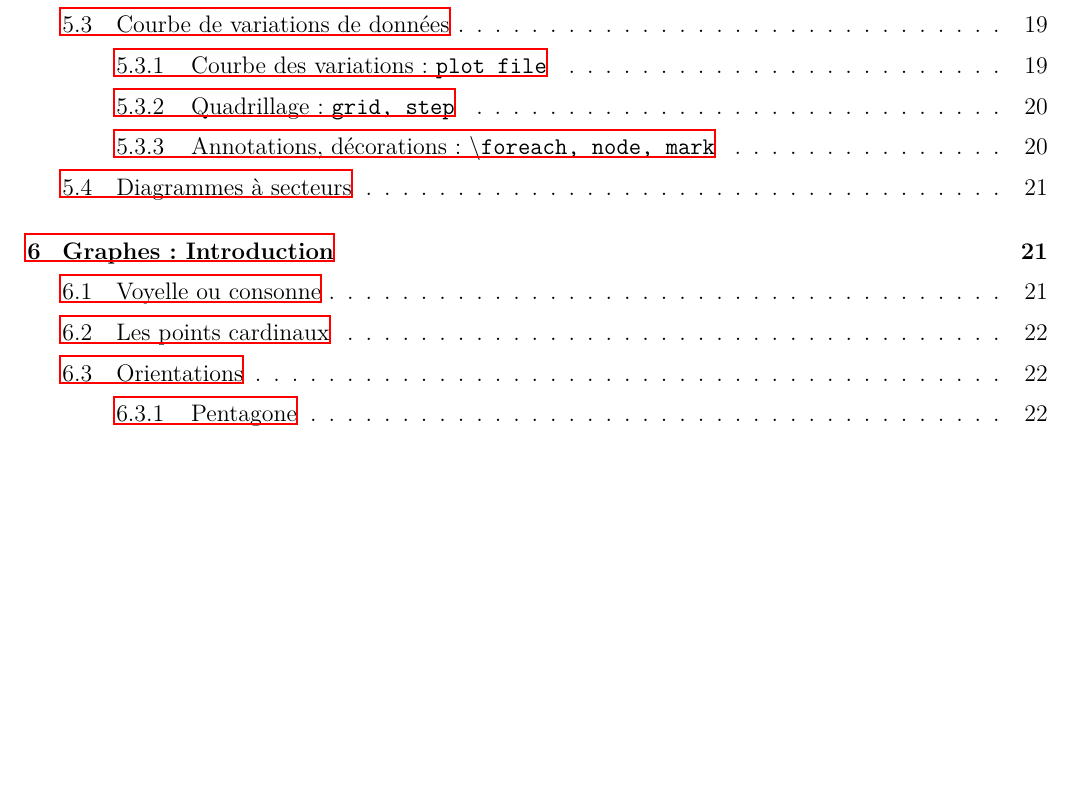
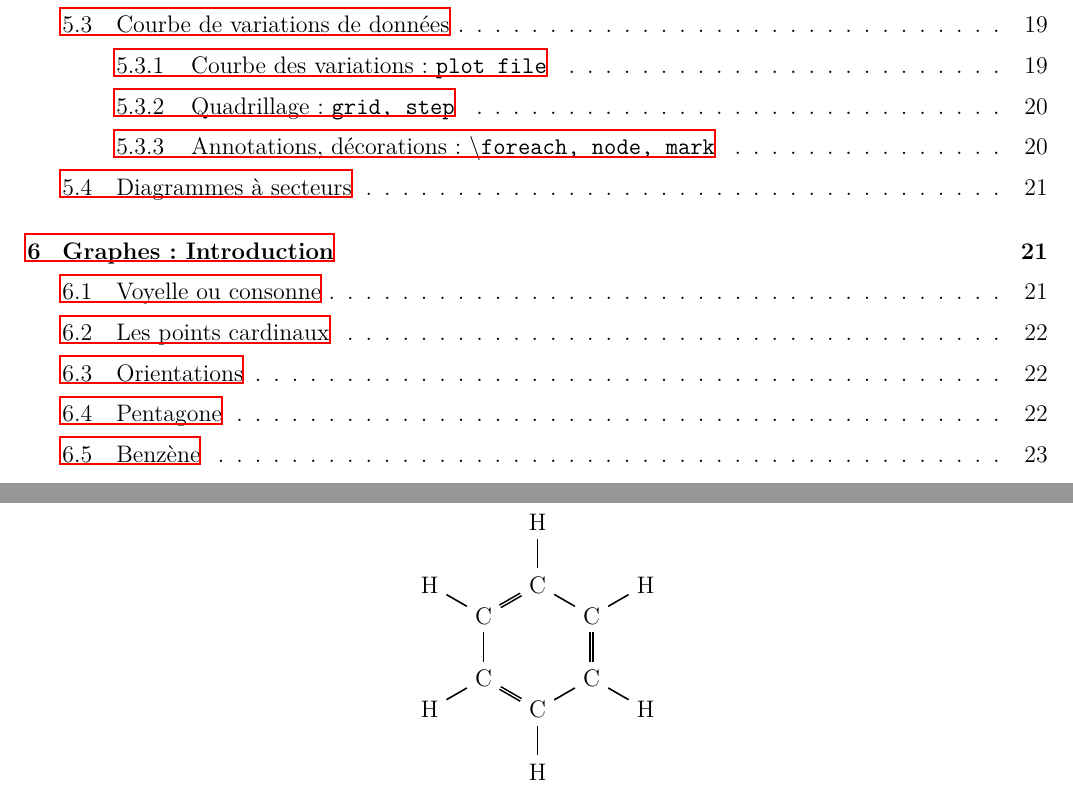
Before and after one commit to Flewer47/TikZ, a LaTeX document (main.tex): part of page 3 of 22 before the commit and two parts of pages 3 and 23 of 23 after it, the two joined at a grey line, cut so that both start at the same text, the shorter picture padded with empty space. Compiled offline with LaTeX, dvips and Ghostscript.

Commit message:
Graphes V : Benzène

```diff
--- a/main.tex
+++ b/main.tex
@@ -880,5 +880,28 @@
 		\end{tikzpicture}
 	\end{center}
 
+	\subsection{Benzène}
+	\begin{center}
+		\begin{tikzpicture}[scale=1.1]
+		% les C et les H
+		\foreach \n/\a in {a/30,b/90,c/150,d/210,e/270,f/330}
+		{\node (\n) at (\a:1) {C};
+			\node (\n\n) at (\a:2) {H};}
+
+		% les liaisons C - H
+		\foreach \n in {a,b,c,d,e,f} \draw [thick] (\n)--(\n\n);
+
+		% les liaisons simples entre C
+		\draw[thick] (a)--(b);
+		\draw[thick] (c)--(d);
+		\draw[thick] (e)--(f);
+
+		% les liaisons doubles entre C
+		\draw[double,thick] (b)--(c);
+		\draw[double,thick] (d)--(e);
+		\draw[double,thick] (f)--(a);
+		\end{tikzpicture}
+	\end{center}
+
 
 \end{document}
```
Also changed, not shown: main.tex (2 more changed lines).
